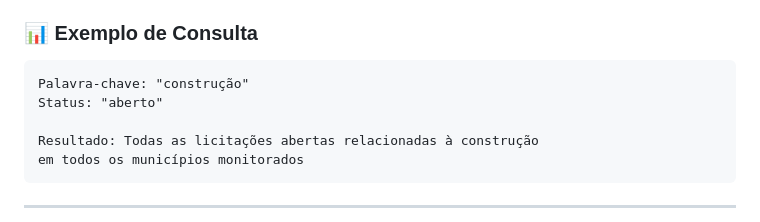
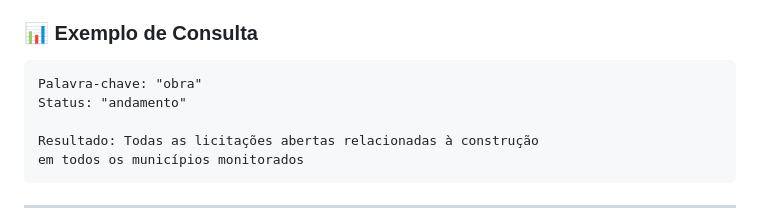
Before and after one commit to c-machad0/bidscraper, a Markdown page: readme.md, the part around the change. Rendered like a GitHub page.

````diff
--- a/readme.md
+++ b/readme.md
@@ -126,8 +126,8 @@ python query.py
 ### 📊 Exemplo de Consulta
 
 ```
-Palavra-chave: "construção"
-Status: "aberto"
+Palavra-chave: "obra"
+Status: "andamento"
 
 Resultado: Todas as licitações abertas relacionadas à construção
 em todos os municípios monitorados
````
